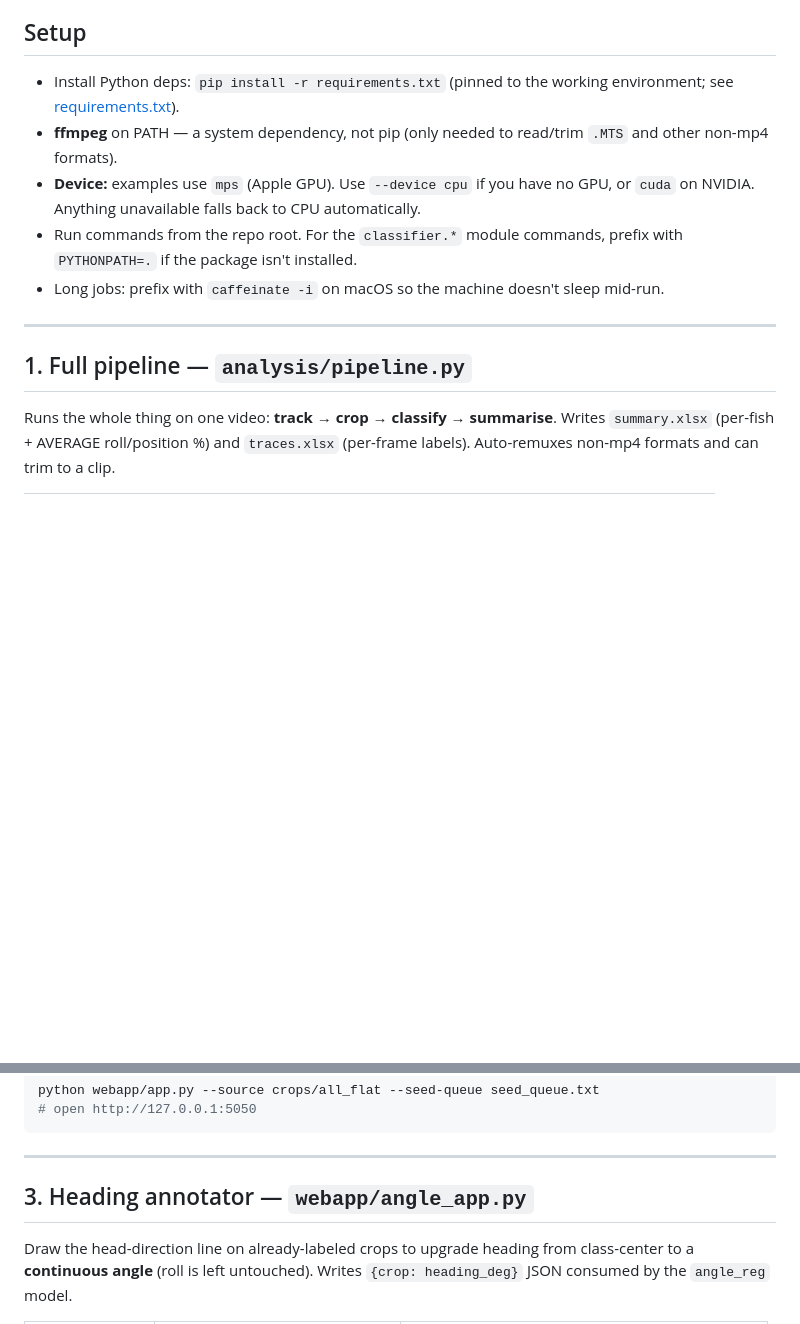
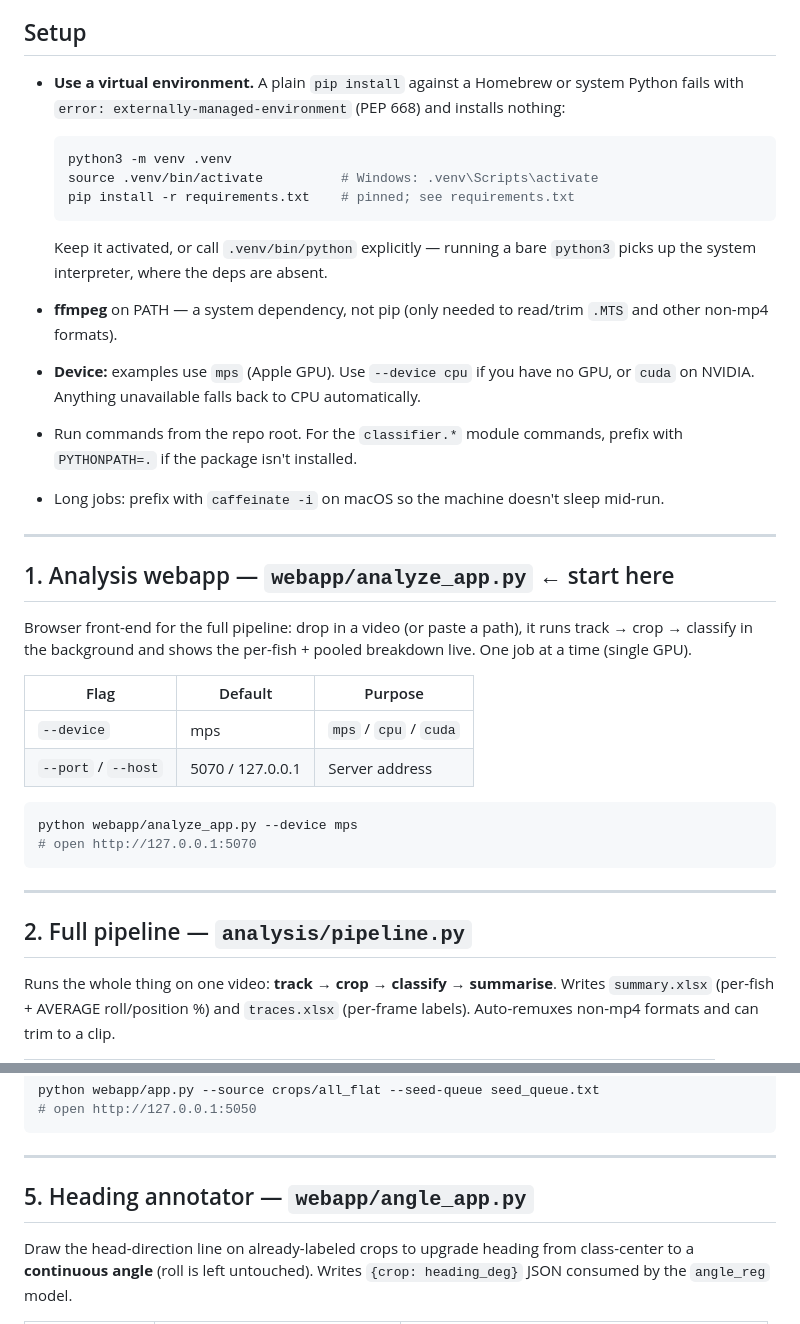
Before and after one commit to ItaiHalperin/Fish-Tracking, a Markdown page: README.md, 2 parts joined by grey strips. GitHub-like rendering; blank space fills up the shorter version.

````diff
--- a/README.md
+++ b/README.md
@@ -11,8 +11,18 @@ A sample video of the aquarium can be found in the following link: https://drive
 
 ## Setup
 
-- Install Python deps: `pip install -r requirements.txt` (pinned to the working
-  environment; see [requirements.txt](requirements.txt)).
+- **Use a virtual environment.** A plain `pip install` against a Homebrew or
+  system Python fails with `error: externally-managed-environment` (PEP 668) and
+  installs nothing:
+
+  ```bash
+  python3 -m venv .venv
+  source .venv/bin/activate          # Windows: .venv\Scripts\activate
+  pip install -r requirements.txt    # pinned; see requirements.txt
+  ```
+
+  Keep it activated, or call `.venv/bin/python` explicitly — running a bare
+  `python3` picks up the system interpreter, where the deps are absent.
 - **ffmpeg** on PATH — a system dependency, not pip (only needed to read/trim
   `.MTS` and other non-mp4 formats).
 - **Device:** examples use `mps` (Apple GPU). Use `--device cpu` if you have no
@@ -24,7 +34,25 @@ A sample video of the aquarium can be found in the following link: https://drive
 
 ---
 
-## 1. Full pipeline — `analysis/pipeline.py`
+## 1. Analysis webapp — `webapp/analyze_app.py`  ← start here
+
+Browser front-end for the full pipeline: drop in a video (or paste a path), it
+runs track → crop → classify in the background and shows the per-fish + pooled
+breakdown live. One job at a time (single GPU).
+
+| Flag | Default | Purpose |
+|---|---|---|
+| `--device` | mps | `mps` / `cpu` / `cuda` |
+| `--port` / `--host` | 5070 / 127.0.0.1 | Server address |
+
+```bash
+python webapp/analyze_app.py --device mps
+# open http://127.0.0.1:5070
+```
+
+---
+
+## 2. Full pipeline — `analysis/pipeline.py`
 
 Runs the whole thing on one video: **track → crop → classify → summarise**.
 Writes `summary.xlsx` (per-fish + AVERAGE roll/position %) and `traces.xlsx`
@@ -79,7 +141,7 @@ python webapp/app.py --source crops/all_flat --seed-queue seed_queue.txt
 
 ---
 
-## 3. Heading annotator — `webapp/angle_app.py`
+## 5. Heading annotator — `webapp/angle_app.py`
 
 Draw the head-direction line on already-labeled crops to upgrade heading from
 class-center to a **continuous angle** (roll is left untouched). Writes
````
Also changed, not shown: other parts of README.md (+35 -19 lines).
